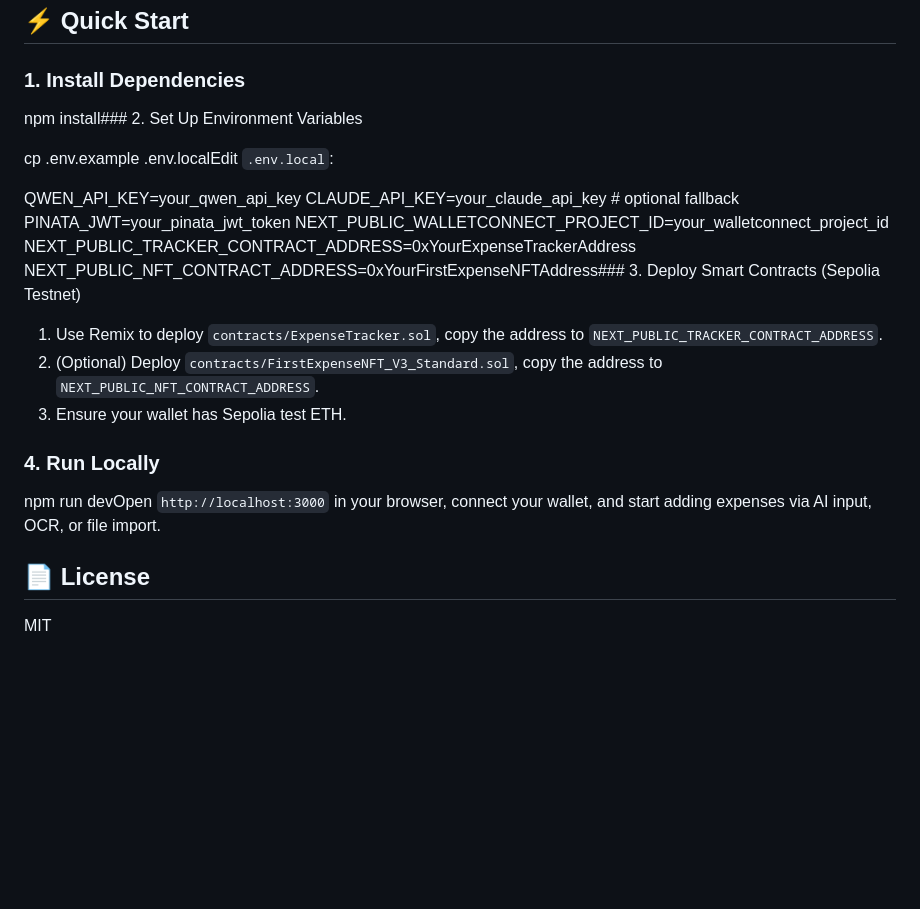
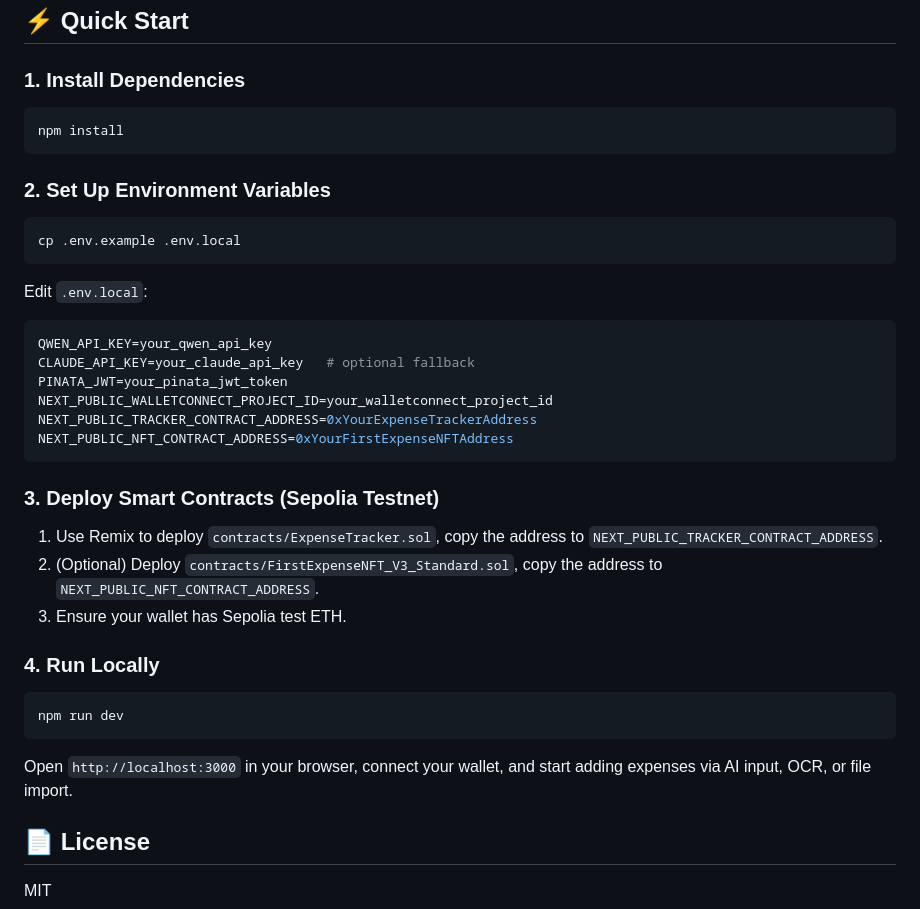
Before and after one commit to 0xherstory/WWW5.5, a Markdown page: LedgerWise/README.md, the part around the change. GitHub-like rendering; blank space fills up the shorter version.

````diff
--- a/LedgerWise/README.md
+++ b/LedgerWise/README.md
@@ -90,25 +90,33 @@ flowchart TB
 
 ## ⚡ Quick Start
 ### 1. Install Dependencies
-
-npm install### 2. Set Up Environment Variables
-
-cp .env.example .env.localEdit `.env.local`:
-
+```bash
+npm install
+```
+### 2. Set Up Environment Variables
+```bash
+cp .env.example .env.local
+```
+Edit `.env.local`:
+```env
 QWEN_API_KEY=your_qwen_api_key
 CLAUDE_API_KEY=your_claude_api_key   # optional fallback
 PINATA_JWT=your_pinata_jwt_token
 NEXT_PUBLIC_WALLETCONNECT_PROJECT_ID=your_walletconnect_project_id
 NEXT_PUBLIC_TRACKER_CONTRACT_ADDRESS=0xYourExpenseTrackerAddress
-NEXT_PUBLIC_NFT_CONTRACT_ADDRESS=0xYourFirstExpenseNFTAddress### 3. Deploy Smart Contracts (Sepolia Testnet)
+NEXT_PUBLIC_NFT_CONTRACT_ADDRESS=0xYourFirstExpenseNFTAddress
+```
+### 3. Deploy Smart Contracts (Sepolia Testnet)
 
 1. Use Remix to deploy `contracts/ExpenseTracker.sol`, copy the address to `NEXT_PUBLIC_TRACKER_CONTRACT_ADDRESS`.
 2. (Optional) Deploy `contracts/FirstExpenseNFT_V3_Standard.sol`, copy the address to `NEXT_PUBLIC_NFT_CONTRACT_ADDRESS`.
 3. Ensure your wallet has Sepolia test ETH.
 
 ### 4. Run Locally
-
-npm run devOpen `http://localhost:3000` in your browser, connect your wallet, and start adding expenses via AI input, OCR, or file import.
+```bash
+npm run dev
+```
+Open `http://localhost:3000` in your browser, connect your wallet, and start adding expenses via AI input, OCR, or file import.
 
 ## 📄 License
 
````
